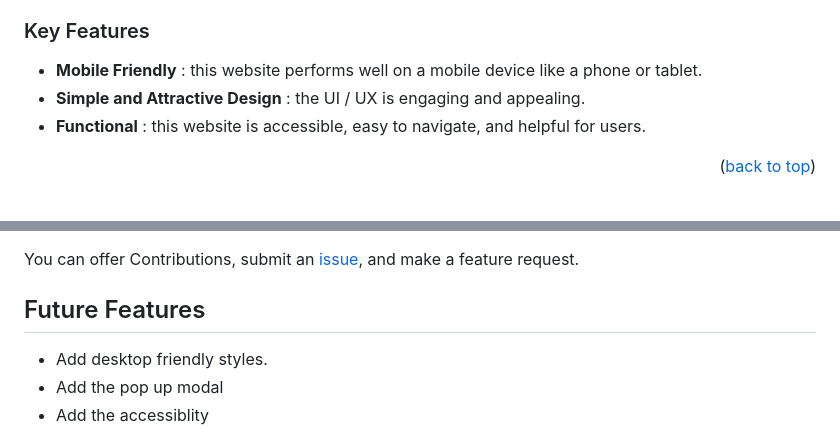
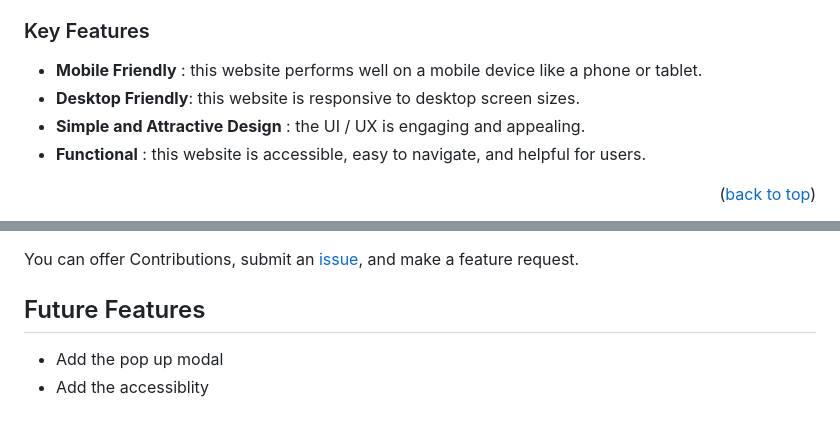
Before and after one commit to geekelo/a-personal-portfolio-site, a Markdown page: README.md, 2 parts joined by grey strips. Drawn GitHub-style.

Commit message:
Update README.md to reflect new feature

```diff
--- a/README.md
+++ b/README.md
@@ -94,6 +94,7 @@ After you're finished please remove all the comments and instructions!
 ### Key Features <a name="key-features"></a>
 
 - **Mobile Friendly** : this website performs well on a mobile device like a phone or tablet.
+- **Desktop Friendly**: this website is responsive to desktop screen sizes.
 - **Simple and Attractive Design** : the UI / UX is engaging and appealing.
 - **Functional** : this website is accessible, easy to navigate, and helpful for users.
 
@@ -192,7 +193,6 @@ You can offer Contributions, submit an [issue](../../issues/), and make a featur
 
 ## Future Features <a name="future-features"></a>
 
-- Add desktop friendly styles.
 - Add the pop up modal
 - Add the accessiblity
 
```
